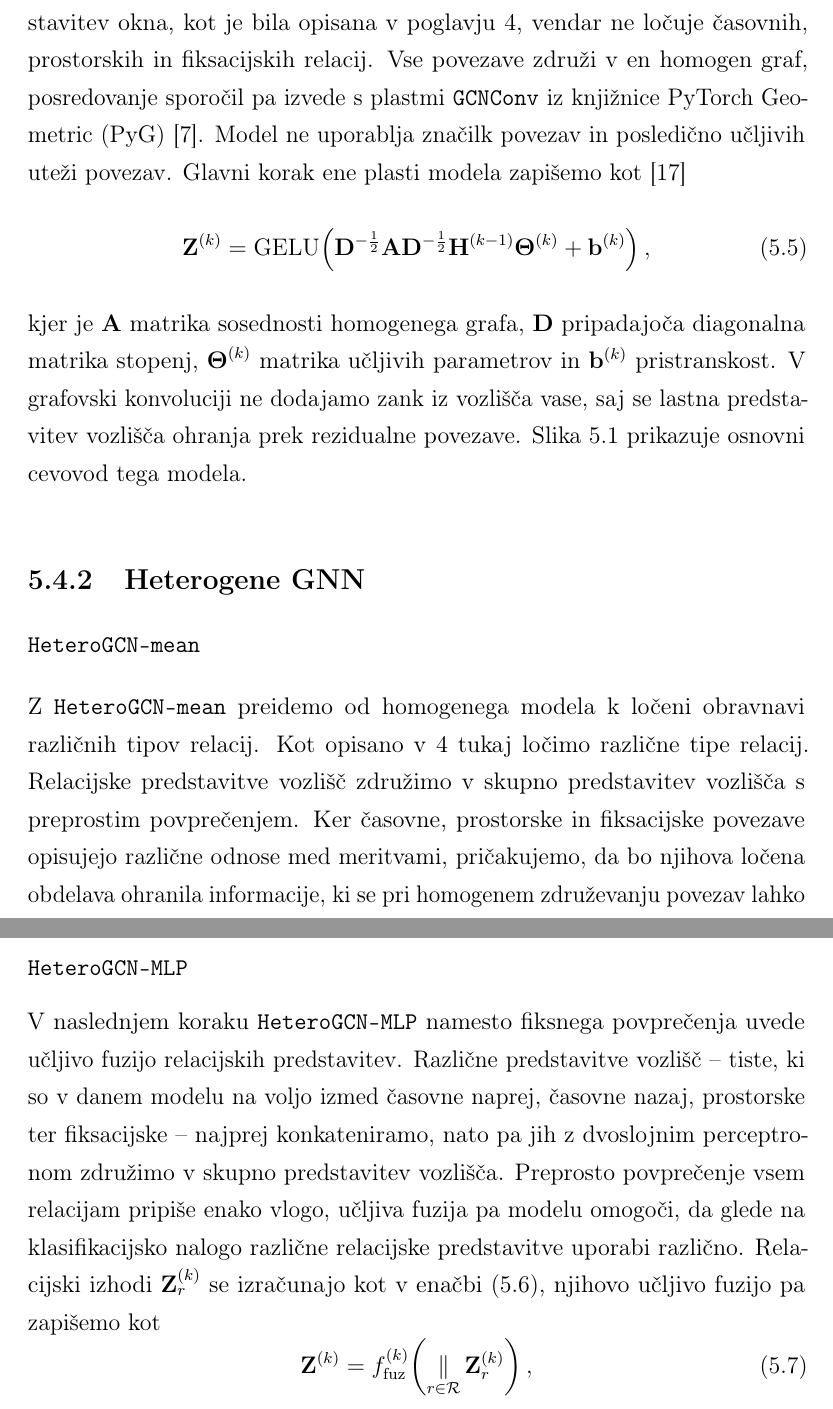
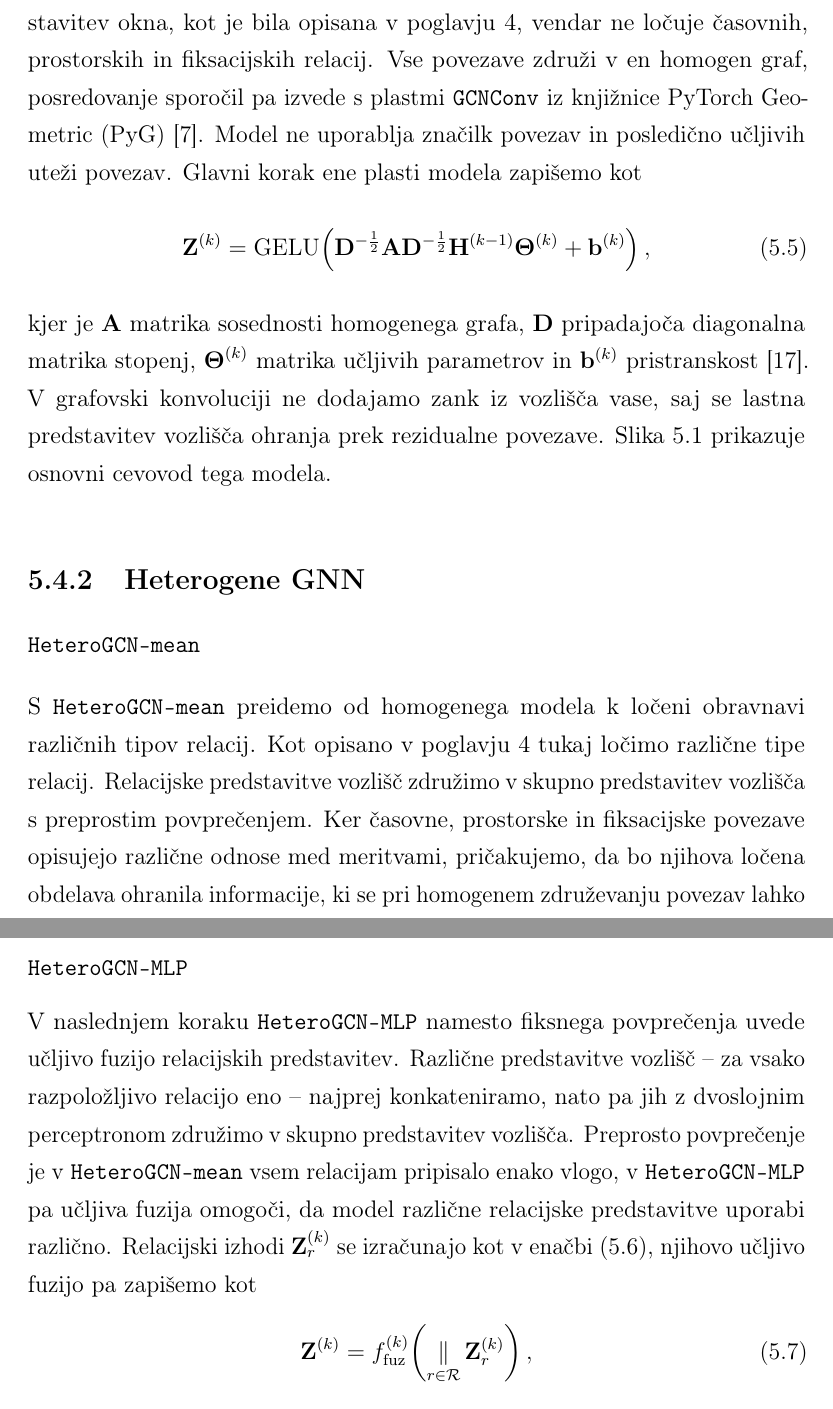
Before and after one commit to Space0code/diploma-latex, a LaTeX thesis (diploma.tex, which reads poglavja/06_modeli.tex): two parts of pages 50 and 52 of 101, joined at a grey line, cut so that both start at the same text. Compiled offline with pdfLaTeX.

Commit message:
zadnje branje popravki (ostal pri \subsubsection*{\ModelName{HeteroGCN-MLP}})

```diff
--- a/poglavja/06_modeli.tex
+++ b/poglavja/06_modeli.tex
@@ -208,7 +208,7 @@ V enačbah posameznih modelov je $\mathbf{H}^{(k-1)}$ matrika vhodnih predstavit
 Uporablja isto grafovsko predstavitev okna, kot je bila opisana v poglavju~\ref{sec:grafovska-predstavitev}, vendar ne ločuje časovnih, prostorskih in fiksacijskih relacij.
 Vse povezave združi v en homogen graf, posredovanje sporočil pa izvede s plastmi \texttt{GCNConv} iz knjižnice PyTorch Geometric (PyG)~\cite{fey2019pyg}.
 Model ne uporablja značilk povezav in posledično učljivih uteži povezav.
-Glavni korak ene plasti modela zapišemo kot~\cite{kipf2017gcn}
+Glavni korak ene plasti modela zapišemo kot
 \begin{equation}
     \mathbf{Z}^{(k)} = \operatorname{GELU}\!\left(
         \mathbf{D}^{-\frac{1}{2}}
@@ -220,7 +220,7 @@ Glavni korak ene plasti modela zapišemo kot~\cite{kipf2017gcn}
     \right),
     \label{eq:model-gcn}
 \end{equation}
-kjer je $\mathbf{A}$ matrika sosednosti homogenega grafa, $\mathbf{D}$ pripadajoča diagonalna matrika stopenj, $\boldsymbol{\Theta}^{(k)}$ matrika učljivih parametrov in $\mathbf{b}^{(k)}$ pristranskost.
+kjer je $\mathbf{A}$ matrika sosednosti homogenega grafa, $\mathbf{D}$ pripadajoča diagonalna matrika stopenj, $\boldsymbol{\Theta}^{(k)}$ matrika učljivih parametrov in $\mathbf{b}^{(k)}$ pristranskost~\cite{kipf2017gcn}.
 V grafovski konvoluciji ne dodajamo zank iz vozlišča vase, saj se lastna predstavitev vozlišča ohranja prek rezidualne povezave.
 Slika~\ref{fig:diagram-gcn} prikazuje osnovni cevovod tega modela.
 
@@ -236,8 +236,8 @@ Slika~\ref{fig:diagram-gcn} prikazuje osnovni cevovod tega modela.
 
 \subsubsection*{\ModelName{HeteroGCN-mean}}
 
-Z \ModelName{HeteroGCN-mean} preidemo od homogenega modela k ločeni obravnavi različnih tipov relacij.
-Kot opisano v~\ref{sec:grafovska-predstavitev} tukaj ločimo različne tipe relacij.
+S \ModelName{HeteroGCN-mean} preidemo od homogenega modela k ločeni obravnavi različnih tipov relacij.
+Kot opisano v poglavju~\ref{sec:grafovska-predstavitev} tukaj ločimo različne tipe relacij.
 Relacijske predstavitve vozlišč združimo v skupno predstavitev vozlišča s preprostim povprečenjem.
 Ker časovne, prostorske in fiksacijske povezave opisujejo različne odnose med meritvami, pričakujemo, da bo njihova ločena obdelava ohranila informacije, ki se pri homogenem združevanju povezav lahko izgubijo.
 Za vsako relacijo $r \in \mathcal{R}$ uporabimo ločeno grafovsko konvolucijo, nato pa njihove izhode povprečimo:
@@ -272,8 +272,8 @@ Kot prikazano v diagramu~\ref{fig:diagram-heterogcn-mean}, je sprememba glede na
 \label{subsec:model-heterogcn-mlp}
 
 V naslednjem koraku \ModelName{HeteroGCN-MLP} namesto fiksnega povprečenja uvede učljivo fuzijo relacijskih predstavitev.
-Različne predstavitve vozlišč -- tiste, ki so v danem modelu na voljo izmed časovne naprej, časovne nazaj, prostorske ter fiksacijske -- najprej konkateniramo, nato pa jih z dvoslojnim perceptronom združimo v skupno predstavitev vozlišča.
-Preprosto povprečenje vsem relacijam pripiše enako vlogo, učljiva fuzija pa modelu omogoči, da glede na klasifikacijsko nalogo različne relacijske predstavitve uporabi različno.
+Različne predstavitve vozlišč -- za vsako razpoložljivo relacijo eno -- najprej konkateniramo, nato pa jih z dvoslojnim perceptronom združimo v skupno predstavitev vozlišča.
+Preprosto povprečenje je v \ModelName{HeteroGCN-mean} vsem relacijam pripisalo enako vlogo, v \ModelName{HeteroGCN-MLP} pa učljiva fuzija omogoči, da model različne relacijske predstavitve uporabi različno.
 Relacijski izhodi $\mathbf{Z}_r^{(k)}$ se izračunajo kot v enačbi~\eqref{eq:model-heterogcn-mean}, njihovo učljivo fuzijo pa zapišemo kot
 \begin{equation}
     \mathbf{Z}^{(k)} =
```
Also changed, not shown: tabele/modeli/arhitekturna_lestvica_gnn.tex (+1 -1 lines), poglavja/06_modeli.tex (4 more changed lines), 1 other file.
